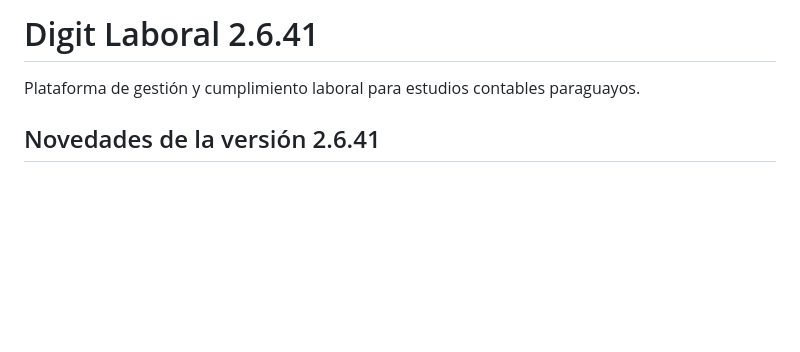
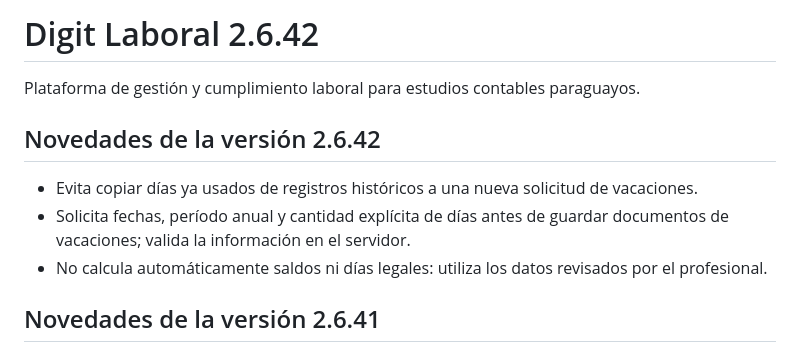
Before and after one commit to BRUNOBENOV/DIGIT-LABORAL, a Markdown page: README.md, the part around the change. GitHub-like rendering; blank space fills up the shorter version.

Commit message:
docs: update README to 2.6.42

```diff
--- a/README.md
+++ b/README.md
@@ -1,6 +1,14 @@
-# Digit Laboral 2.6.41
+# Digit Laboral 2.6.42
 
 Plataforma de gestión y cumplimiento laboral para estudios contables paraguayos.
+
+## Novedades de la versión 2.6.42
+
+- Evita copiar días ya usados de registros históricos a una nueva solicitud de vacaciones.
+- Solicita fechas, período anual y cantidad explícita de días antes de guardar documentos de vacaciones; valida la información en el servidor.
+- No calcula automáticamente saldos ni días legales: utiliza los datos revisados por el profesional.
+
+
 
 ## Novedades de la versión 2.6.41
 
```
